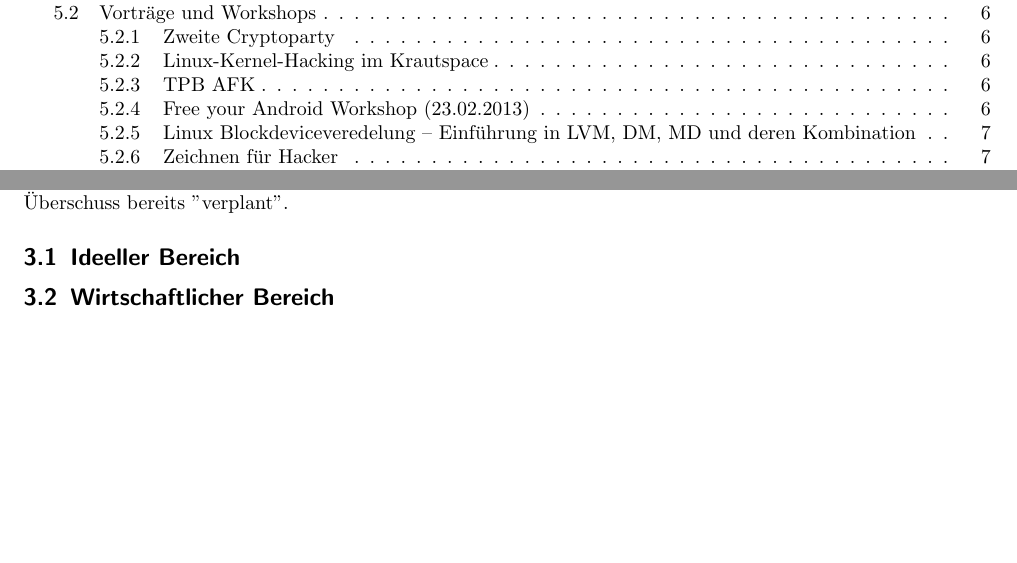
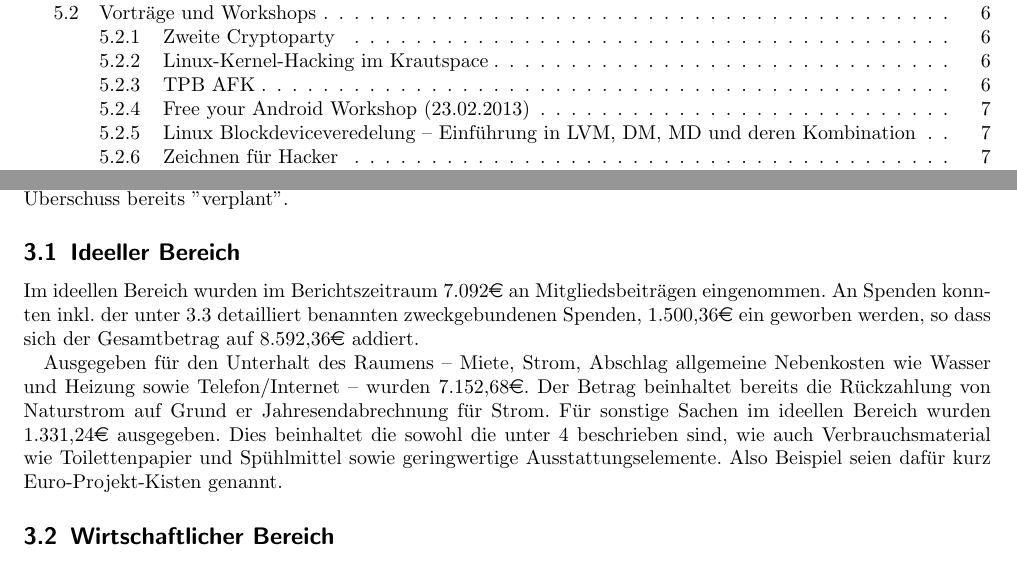
Before and after one commit to frlan/dokumente, a LaTeX document (Protokolle/Aktivitäten/Rechenschaftsbericht-2013.tex): two parts of pages 1 and 3 of 10, joined at a grey line, cut so that both start at the same text, the shorter picture padded with empty space. Compiled offline with pdfLaTeX.

Commit message:
Zusammenfasung des ideellen Bereichs

```diff
--- a/Protokolle/Aktivitäten/Rechenschaftsbericht-2013.tex
+++ b/Protokolle/Aktivitäten/Rechenschaftsbericht-2013.tex
@@ -74,6 +74,22 @@ erwartenden Herausforderungen, ist dieser Überschuss bereits
 \subsection{Ideeller Bereich}
 \label{sec:ideeller_bereich}
 
+Im ideellen Bereich wurden im Berichtszeitraum 7.092\euro{} an
+Mitgliedsbeiträgen eingenommen. An Spenden konnten inkl. der unter
+\ref{sec:sachegebundene_spenden} detailliert benannten zweckgebundenen
+Spenden, 1.500,36\euro{} ein geworben werden, so dass sich der
+Gesamtbetrag auf 8.592,36\euro{} addiert.
+
+Ausgegeben für den Unterhalt des Raumens -- Miete, Strom, Abschlag
+allgemeine Nebenkosten wie Wasser und Heizung sowie Telefon/Internet --
+wurden 7.152,68\euro{}. Der Betrag beinhaltet bereits die Rückzahlung
+von Naturstrom auf Grund er Jahresendabrechnung für Strom. Für sonstige
+Sachen im ideellen Bereich wurden 1.331,24\euro{} ausgegeben. Dies
+beinhaltet die sowohl die unter \ref{sec:anschaffungen} beschrieben
+sind, wie auch Verbrauchsmaterial wie Toilettenpapier und Spühlmittel
+sowie geringwertige Ausstattungselemente. Also Beispiel seien dafür
+kurz Euro-Projekt-Kisten genannt.
+
 
 \subsection{Wirtschaftlicher Bereich}
 \label{sec:wirschaftlicher_bereich}
```
Also changed, not shown: Protokolle/Aktivitäten/Rechenschaftsbericht-2013.tex (2 more changed lines).
